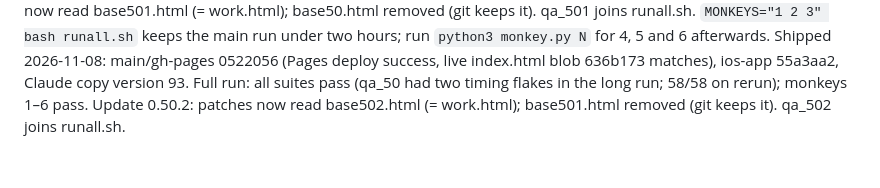
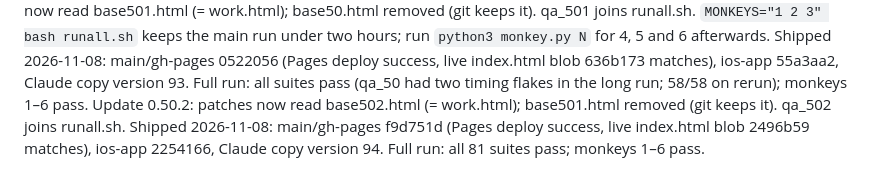
Before and after one commit to img0j0/forge, a Markdown page: RELEASE_PROCESS.md, the part around the change. GitHub-like rendering.

Commit message:
0.50.2 shipped: record SHAs
Co-Authored-By: Claude Opus 5.5 <noreply@anthropic.com>
Claude-Session: https://claude.ai/code/session_01QDdhyVssYqHWJxPU9MAKTK

```diff
--- a/RELEASE_PROCESS.md
+++ b/RELEASE_PROCESS.md
@@ -82,4 +82,4 @@ Update 0.48.4: patches now read base484.html (= work.html); base483.html removed
 Update 0.49.0: patches now read base49.html (= work.html); base484.html and base485.html removed (git keeps them). 0.48.5 (the day fix) shipped inside 0.49.
 Update 0.50.0: patches now read base50.html (= work.html); base49.html removed (git keeps it). qa_50 joins runall.sh. Monkey seeds 4–6 can push the full run past two hours; if the background run stops at its time limit, run `python3 monkey.py N` for the remaining seeds. Shipped: main/gh-pages 670236c (Pages deploy success, live blob matches), ios-app 9c24a3b, Claude page version 92.
 Update 0.50.1: patches now read base501.html (= work.html); base50.html removed (git keeps it). qa_501 joins runall.sh. `MONKEYS="1 2 3" bash runall.sh` keeps the main run under two hours; run `python3 monkey.py N` for 4, 5 and 6 afterwards. Shipped 2026-11-08: main/gh-pages 0522056 (Pages deploy success, live index.html blob 636b173 matches), ios-app 55a3aa2, Claude copy version 93. Full run: all suites pass (qa_50 had two timing flakes in the long run; 58/58 on rerun); monkeys 1–6 pass.
-Update 0.50.2: patches now read base502.html (= work.html); base501.html removed (git keeps it). qa_502 joins runall.sh.
+Update 0.50.2: patches now read base502.html (= work.html); base501.html removed (git keeps it). qa_502 joins runall.sh. Shipped 2026-11-08: main/gh-pages f9d751d (Pages deploy success, live index.html blob 2496b59 matches), ios-app 2254166, Claude copy version 94. Full run: all 81 suites pass; monkeys 1–6 pass.
```
